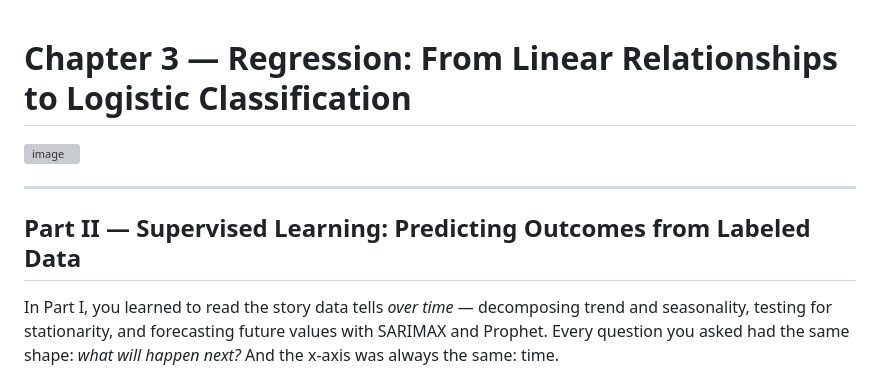
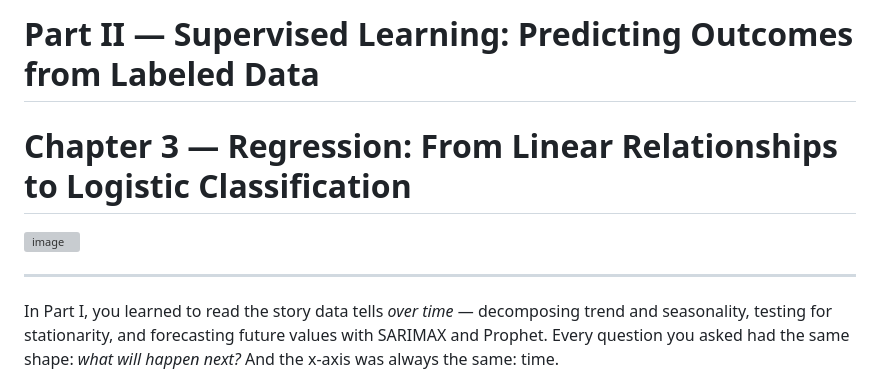
Before and after one commit to c-marq/cap4767-data-mining, a Markdown page: readings/chapter-03-regression.md, the part around the change. Drawn GitHub-style; grey boxes are pictures that could not be loaded.

```diff
--- a/readings/chapter-03-regression.md
+++ b/readings/chapter-03-regression.md
@@ -1,3 +1,5 @@
+# Part II — Supervised Learning: Predicting Outcomes from Labeled Data
+
 # Chapter 3 — Regression: From Linear Relationships to Logistic Classification
 
 <img width="1408" height="768" alt="image" src="https://github.com/user-attachments/assets/c32aafef-3968-416c-8f3f-bdeadb497598" />
@@ -8,8 +10,6 @@ Nano Banana Pro Prompt: "A young Black man in his mid-20s wearing a fitted charc
 -->
 
 ---
-
-## Part II — Supervised Learning: Predicting Outcomes from Labeled Data
 
 In Part I, you learned to read the story data tells *over time* — decomposing trend and seasonality, testing for stationarity, and forecasting future values with SARIMAX and Prophet. Every question you asked had the same shape: *what will happen next?* And the x-axis was always the same: time.
 
```
